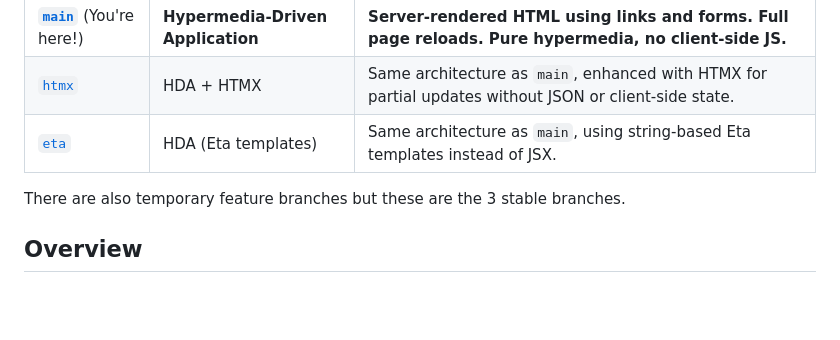
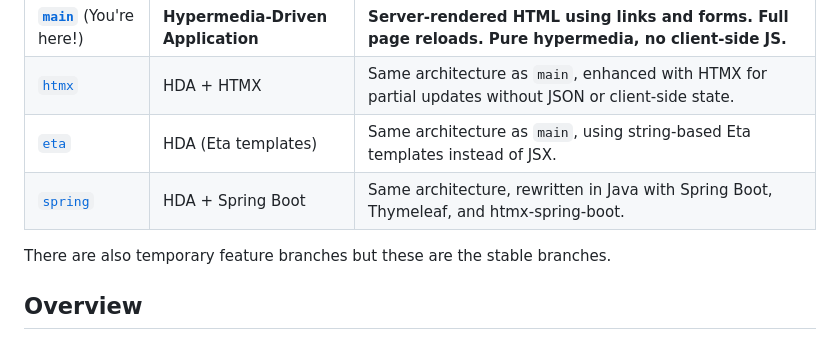
Before and after one commit to yamcodes/contact.app, a Markdown page: README.md, the part around the change. GitHub-like rendering; blank space fills up the shorter version.

Commit message:
Add spring branch to branches table in README
Co-Authored-By: Claude Sonnet 4.6 <noreply@anthropic.com>

```diff
--- a/README.md
+++ b/README.md
@@ -9,8 +9,9 @@ A simple contacts app built with Bun and Hono.
 | **[`main`](https://github.com/yamcodes/contact.app/tree/main)** (You're here!) | **Hypermedia-Driven Application** | **Server-rendered HTML using links and forms. Full page reloads. Pure hypermedia, no client-side JS.** |
 | [`htmx`](https://github.com/yamcodes/contact.app/tree/htmx) | HDA + HTMX | Same architecture as `main`, enhanced with HTMX for partial updates without JSON or client-side state. |
 | [`eta`](https://github.com/yamcodes/contact.app/tree/eta) | HDA (Eta templates) | Same architecture as `main`, using string-based Eta templates instead of JSX. |
+| [`spring`](https://github.com/yamcodes/contact.app/tree/spring) | HDA + Spring Boot | Same architecture, rewritten in Java with Spring Boot, Thymeleaf, and htmx-spring-boot. |
 
-There are also temporary feature branches but these are the 3 stable branches.
+There are also temporary feature branches but these are the stable branches.
 
 ## Overview
 
```
